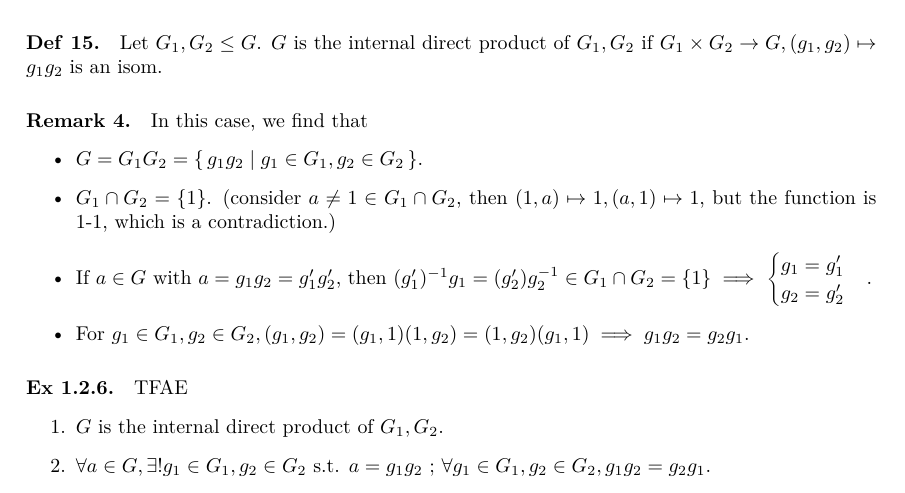
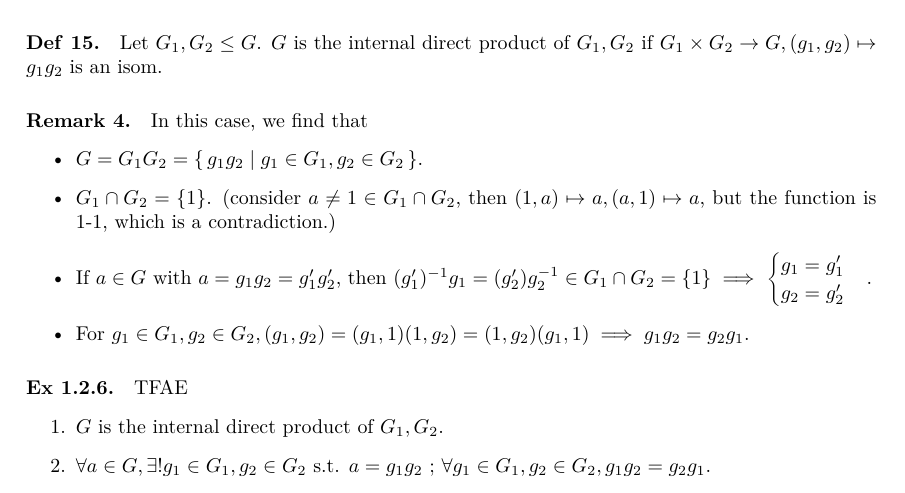
Before and after one commit to leomao/algebra-notes, a LaTeX document (main.tex, which reads group/week2.tex): part of page 7 of 8, cut so that both start at the same text. Compiled offline with XeLaTeX; a missing font is replaced by an installed copy or a similar font.

Commit message:
Fix typo in week 2.

```diff
--- a/group/week2.tex
+++ b/group/week2.tex
@@ -331,7 +331,7 @@ For $n = 3, A \in \text{O}(3)$, we have $A \sim \begin{pmatrix}
   \begin{itemize}
     \item $G = G_1 G_2 = \{\, g_1 g_2 \mid g_1 \in G_1, g_2 \in G_2 \,\}$.
     \item $G_1 \cap G_2 = \{ 1 \}$. (consider $a \ne 1 \in G_1 \cap G_2$, then
-      $(1, a) \mapsto 1, (a, 1) \mapsto 1$, but the function is 1-1, which
+      $(1, a) \mapsto a, (a, 1) \mapsto a$, but the function is 1-1, which
       is a contradiction.)
     \item If $a \in G$ with $a = g_1g_2 = g_1'g_2'$, then
       $(g_1')^{-1}g_1 = (g_2')g_2^{-1} \in G_1 \cap G_2 = \{ 1 \} \implies
```
